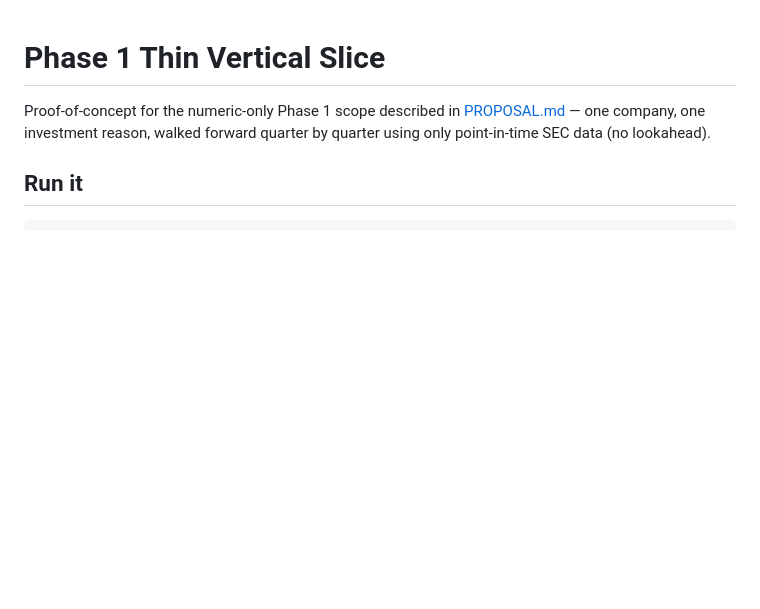
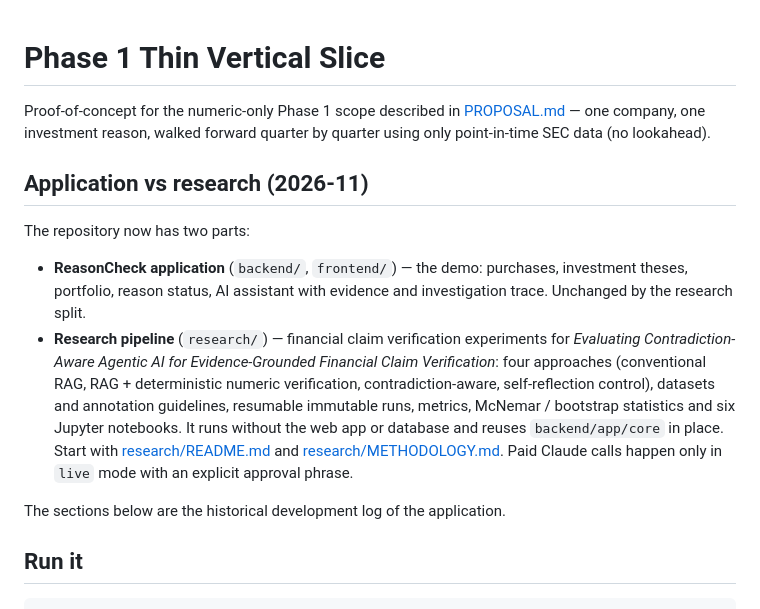
Before and after one commit to somchx/agentic_investment, a Markdown page: README.md, the part around the change. Rendered like a GitHub page; blank space fills up the shorter version.

```diff
--- a/README.md
+++ b/README.md
@@ -3,6 +3,22 @@
 Proof-of-concept for the numeric-only Phase 1 scope described in
 [PROPOSAL.md](PROPOSAL.md) — one company, one investment reason, walked
 forward quarter by quarter using only point-in-time SEC data (no lookahead).
+
+## Application vs research (2026-11)
+
+The repository now has two parts:
+
+- **ReasonCheck application** (`backend/`, `frontend/`) — the demo: purchases, investment theses, portfolio,
+  reason status, AI assistant with evidence and investigation trace. Unchanged by the research split.
+- **Research pipeline** (`research/`) — financial claim verification experiments for *Evaluating
+  Contradiction-Aware Agentic AI for Evidence-Grounded Financial Claim Verification*: four approaches
+  (conventional RAG, RAG + deterministic numeric verification, contradiction-aware, self-reflection control),
+  datasets and annotation guidelines, resumable immutable runs, metrics, McNemar / bootstrap statistics and six
+  Jupyter notebooks. It runs without the web app or database and reuses `backend/app/core` in place.
+  Start with [research/README.md](research/README.md) and [research/METHODOLOGY.md](research/METHODOLOGY.md).
+  Paid Claude calls happen only in `live` mode with an explicit approval phrase.
+
+The sections below are the historical development log of the application.
 
 ## Run it
 
```
Also changed, not shown: research/METHODOLOGY.md (added, +178 -0 lines), research/README.md (added, +151 -0 lines).
